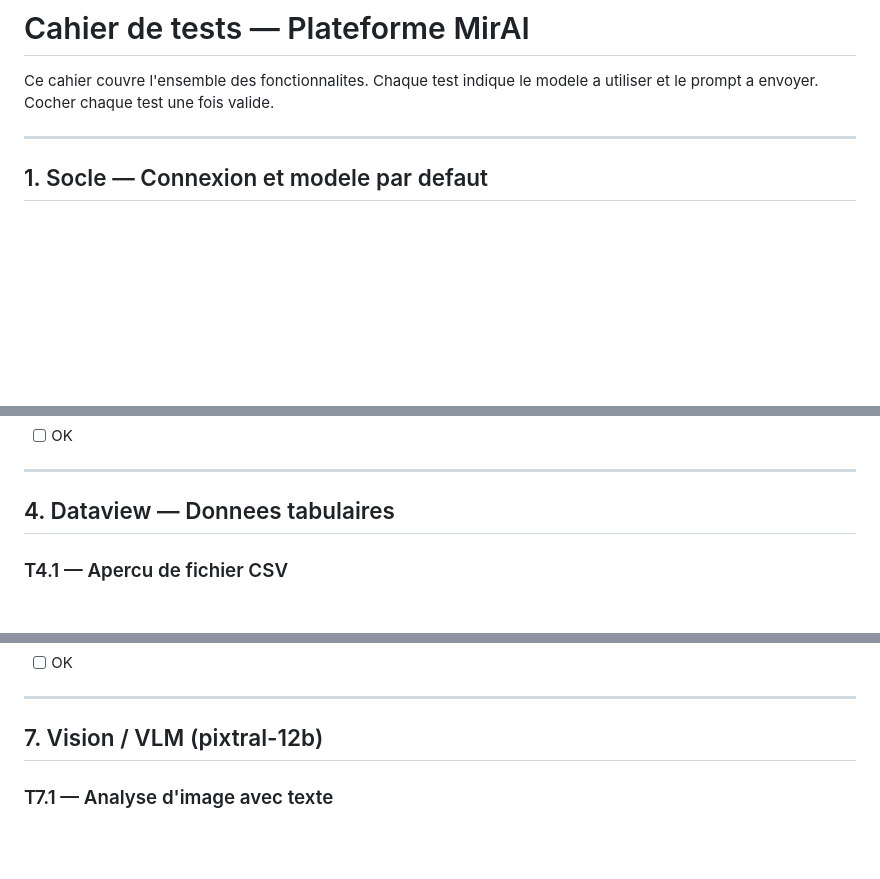
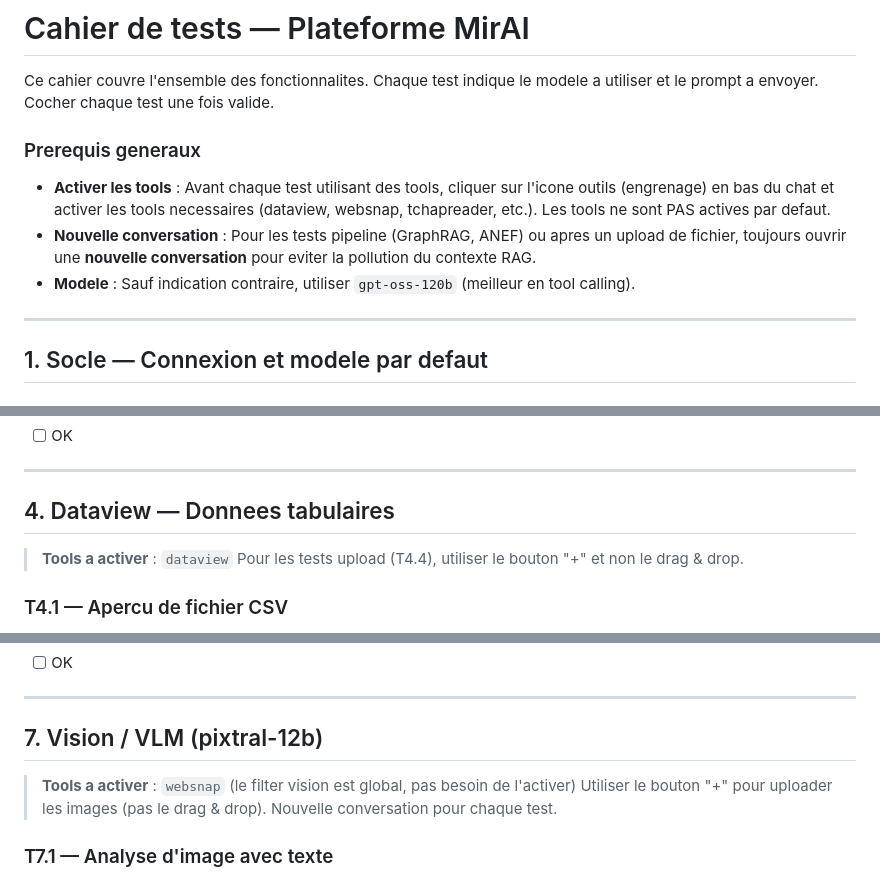
Before and after one commit to IA-Generative/owuicore-main, a Markdown page: docs/cahier-de-tests.md, 3 parts joined by grey strips. Rendered like a GitHub page; blank space fills up the shorter version.

Commit message:
docs: add tool activation prerequisites to all test sections
- General prerequisites: activate tools before testing, new conversation,
  use gpt-oss-120b
- Section 3 (Websnap): activate websnap
- Section 4 (Dataview): activate dataview, use + button not drag & drop
- Section 7 (Vision): activate websnap, use + button, new conversation
- Section 11 (Tchap): activate tchapreader, configure credentials

Co-Authored-By: Claude Opus 4.6 (1M context) <noreply@anthropic.com>

```diff
--- a/docs/cahier-de-tests.md
+++ b/docs/cahier-de-tests.md
@@ -1,6 +1,11 @@
 # Cahier de tests — Plateforme MirAI
 
 Ce cahier couvre l'ensemble des fonctionnalites. Chaque test indique le modele a utiliser et le prompt a envoyer. Cocher chaque test une fois valide.
+
+### Prerequis generaux
+- **Activer les tools** : Avant chaque test utilisant des tools, cliquer sur l'icone outils (engrenage) en bas du chat et activer les tools necessaires (dataview, websnap, tchapreader, etc.). Les tools ne sont PAS actives par defaut.
+- **Nouvelle conversation** : Pour les tests pipeline (GraphRAG, ANEF) ou apres un upload de fichier, toujours ouvrir une **nouvelle conversation** pour eviter la pollution du contexte RAG.
+- **Modele** : Sauf indication contraire, utiliser `gpt-oss-120b` (meilleur en tool calling).
 
 ---
 
@@ -82,6 +89,9 @@ Ce cahier couvre l'ensemble des fonctionnalites. Chaque test indique le modele a
 ---
 
 ## 4. Dataview — Donnees tabulaires
+
+> **Tools a activer** : `dataview`
+> Pour les tests upload (T4.4), utiliser le bouton "+" et non le drag & drop.
 
 ### T4.1 — Apercu de fichier CSV
 - **Modele** : gpt-oss-120b
@@ -171,6 +181,10 @@ Ce cahier couvre l'ensemble des fonctionnalites. Chaque test indique le modele a
 ---
 
 ## 7. Vision / VLM (pixtral-12b)
+
+> **Tools a activer** : `websnap` (le filter vision est global, pas besoin de l'activer)
+> Utiliser le bouton "+" pour uploader les images (pas le drag & drop).
+> Nouvelle conversation pour chaque test.
 
 ### T7.1 — Analyse d'image avec texte
 - **Modele** : pixtral-12b-2409
```
Also changed, not shown: other parts of docs/cahier-de-tests.md (+5 -0 lines).
